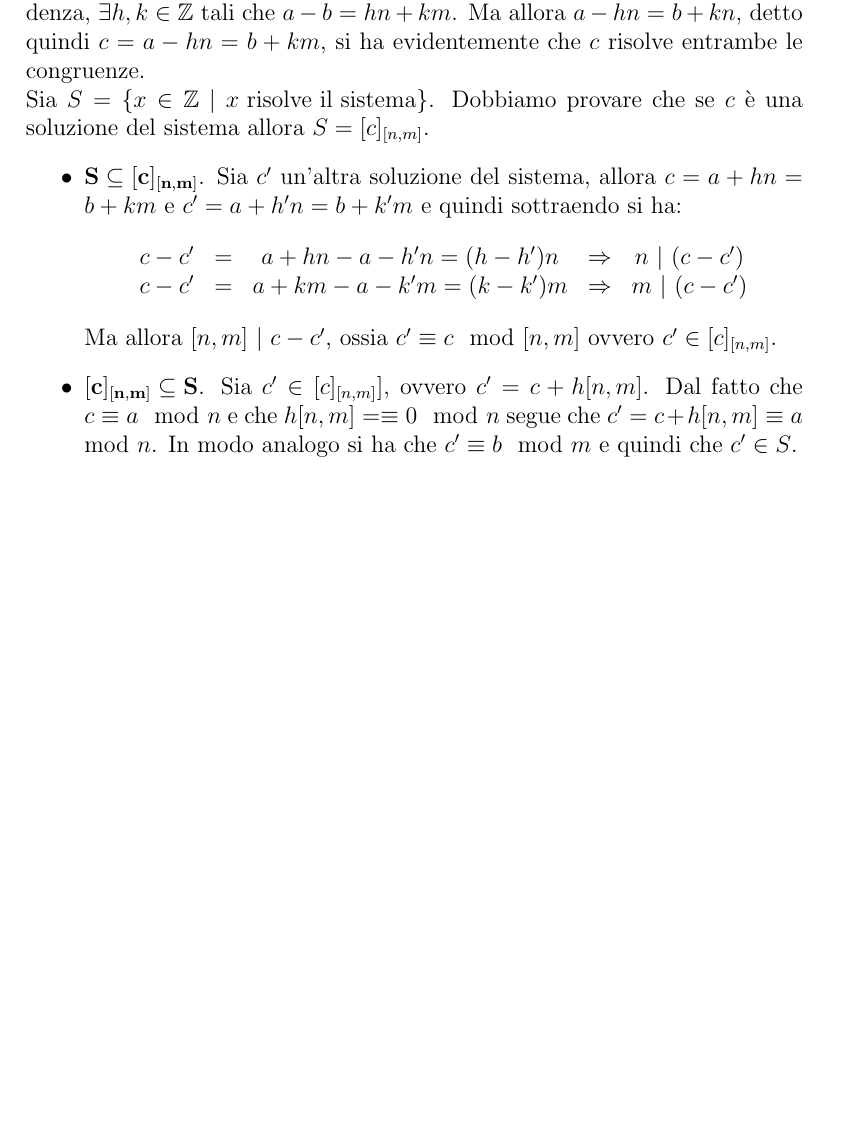
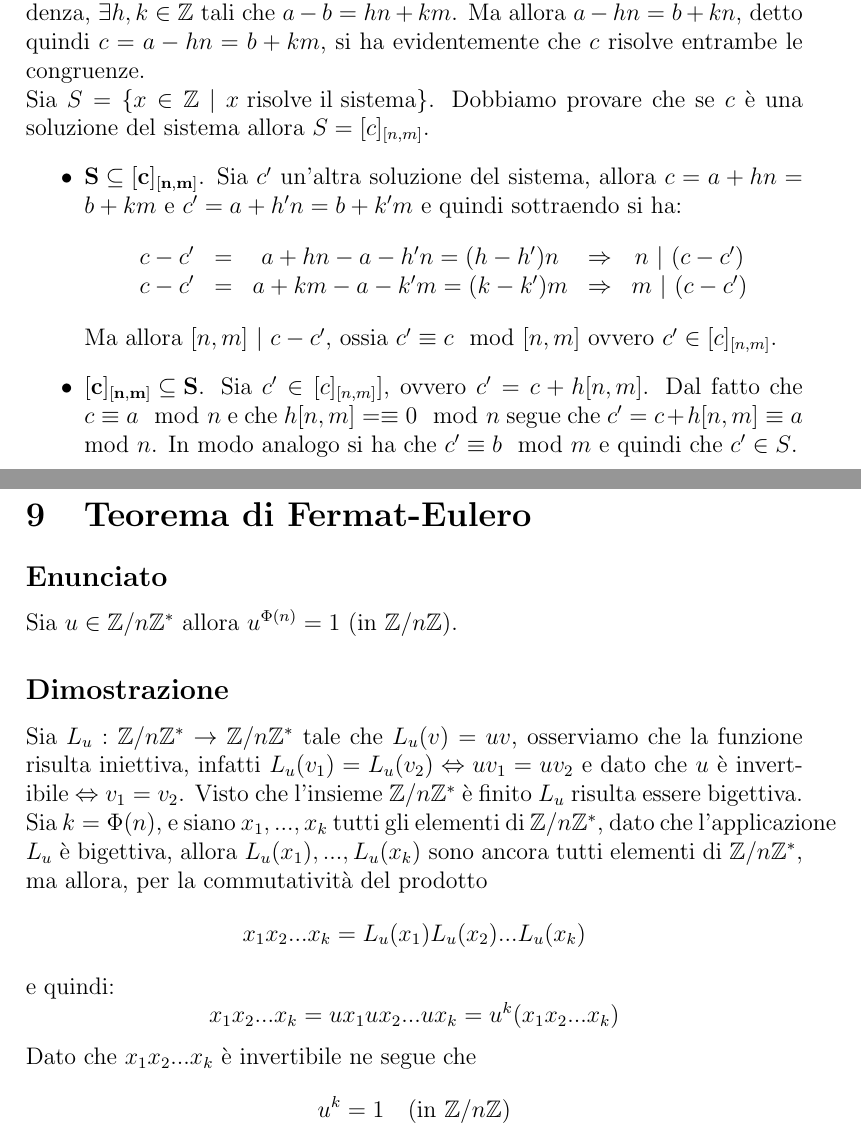
Before and after one commit to CarloRamponi/teoremifmi, a LaTeX document (teoremifmi.tex): part of page 11 of 11 before the commit and two parts of pages 11 and 12 of 13 after it, the two joined at a grey line, cut so that both start at the same text, the shorter picture padded with empty space. Compiled offline with pdfLaTeX.

Commit message:
Piccolo teorema di Fermat-Eulero e crittografia RSA

```diff
--- a/teoremifmi.tex
+++ b/teoremifmi.tex
@@ -208,3 +208,16 @@ Per il principio di induzione di prima forma un insieme con queste proprietà co
 	\end{itemize}
 }
 
+\newcommand{\ZnZ}{\Z / n\Z}
+\newcommand{\ZnZstar}{\ZnZ^*}
+
+\teorema{Teorema di Fermat-Eulero}{
+	Sia $ u \in \ZnZstar $ allora $ u^{\Phi(n)} = 1 $ (in $ \ZnZ $).
+}{
+	Sia $ L_u : \ZnZstar \rightarrow \ZnZstar $ tale che $ L_u(v) = uv $, osserviamo che la funzione risulta iniettiva, infatti $ L_u(v_1) = L_u(v_2) \Leftrightarrow uv_1 = uv_2 $ e dato che $ u $ è invertibile $ \Leftrightarrow v_1 = v_2 $. Visto che l'insieme $ \ZnZstar $ è finito $ L_u $ risulta essere bigettiva.\\
+	Sia $ k = \Phi(n) $, e siano $ x_1, ..., x_k $ tutti gli elementi di $ \ZnZstar $, dato che l'applicazione $ L_u $ è bigettiva, allora $ L_u(x_1), ..., L_u(x_k) $ sono ancora tutti elementi di $ \ZnZstar $, ma allora, per la commutatività del prodotto
+	\[ x_1x_2...x_k = L_u(x_1)L_u(x_2)...L_u(x_k) \]
+	e quindi:
+	\[ x_1x_2...x_k = ux_1ux_2...ux_k = u^k(x_1x_2...x_k) \]
+	Dato che $ x_1x_2...x_k $ è invertibile ne segue che
+	\[ u^k = 1 \quad \text{(in } \ZnZ \text{)} \]
```
Also changed, not shown: teoremifmi.pdf, teoremifmi.tex (13 more changed lines).
